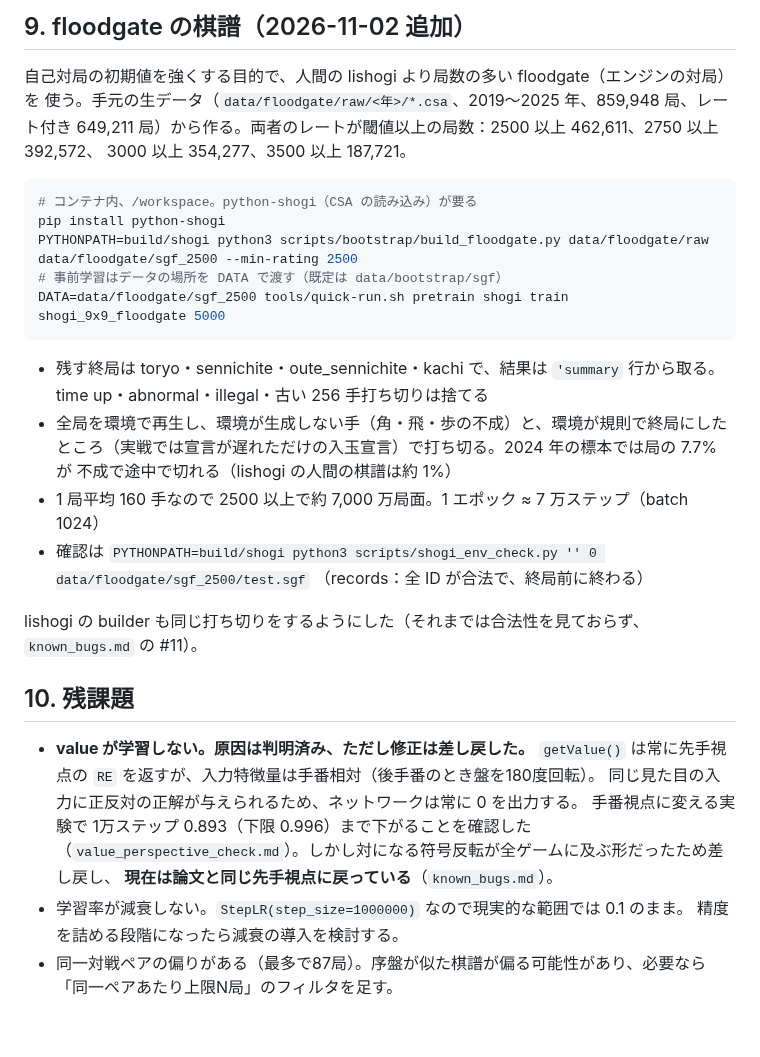
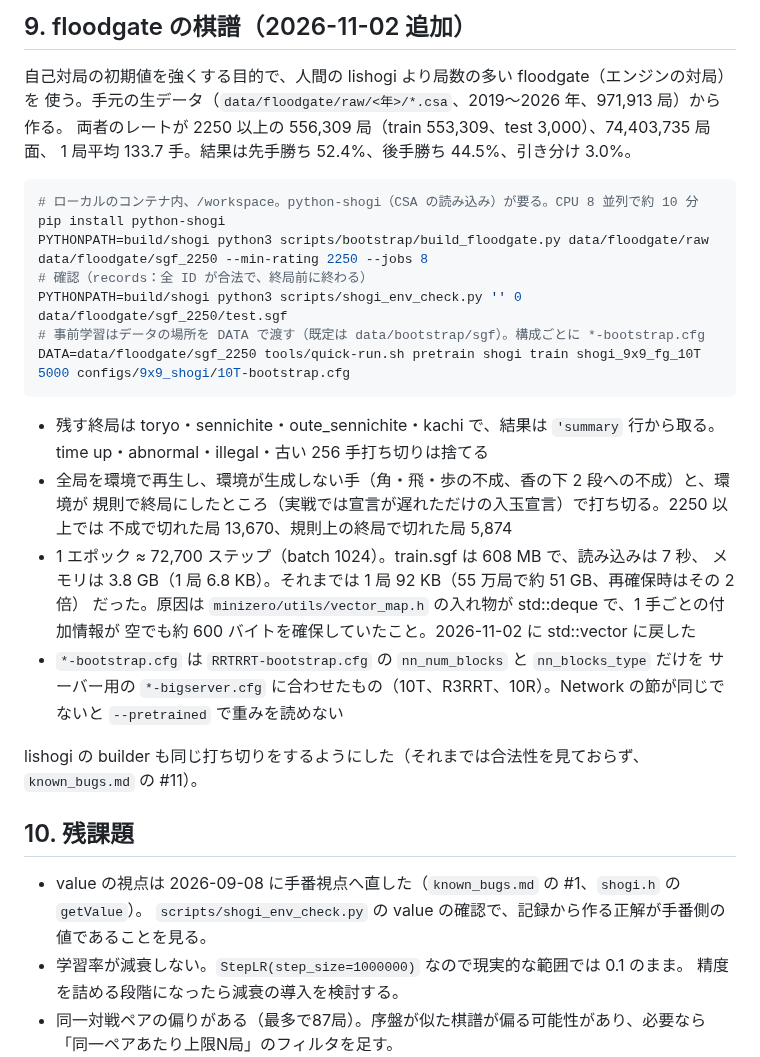
Before and after one commit to riririnn/restnet, a Markdown page: mdfolder/bootstrap_pretraining.md, the part around the change. Rendered like a GitHub page; blank space fills up the shorter version.

Commit message:
docs: floodgate dataset and loader memory
Co-Authored-By: Claude Fable 5.1 <noreply@anthropic.com>

````diff
--- a/mdfolder/bootstrap_pretraining.md
+++ b/mdfolder/bootstrap_pretraining.md
@@ -416,38 +416,40 @@ floodgate 版のデータセット（3650以上、158,397局）も `data/floodga
 ## 9. floodgate の棋譜（2026-11-02 追加）
 
 自己対局の初期値を強くする目的で、人間の lishogi より局数の多い floodgate（エンジンの対局）を
-使う。手元の生データ（`data/floodgate/raw/<年>/*.csa`、2019〜2025 年、859,948 局、レート付き
-649,211 局）から作る。両者のレートが閾値以上の局数：2500 以上 462,611、2750 以上 392,572、
-3000 以上 354,277、3500 以上 187,721。
+使う。手元の生データ（`data/floodgate/raw/<年>/*.csa`、2019〜2026 年、971,913 局）から作る。
+両者のレートが 2250 以上の 556,309 局（train 553,309、test 3,000）、74,403,735 局面、
+1 局平均 133.7 手。結果は先手勝ち 52.4%、後手勝ち 44.5%、引き分け 3.0%。
 
 ```bash
-# コンテナ内、/workspace。python-shogi（CSA の読み込み）が要る
+# ローカルのコンテナ内、/workspace。python-shogi（CSA の読み込み）が要る。CPU 8 並列で約 10 分
 pip install python-shogi
-PYTHONPATH=build/shogi python3 scripts/bootstrap/build_floodgate.py data/floodgate/raw data/floodgate/sgf_2500 --min-rating 2500
-# 事前学習はデータの場所を DATA で渡す（既定は data/bootstrap/sgf）
-DATA=data/floodgate/sgf_2500 tools/quick-run.sh pretrain shogi train shogi_9x9_floodgate 5000
+PYTHONPATH=build/shogi python3 scripts/bootstrap/build_floodgate.py data/floodgate/raw data/floodgate/sgf_2250 --min-rating 2250 --jobs 8
+# 確認（records：全 ID が合法で、終局前に終わる）
+PYTHONPATH=build/shogi python3 scripts/shogi_env_check.py '' 0 data/floodgate/sgf_2250/test.sgf
+# 事前学習はデータの場所を DATA で渡す（既定は data/bootstrap/sgf）。構成ごとに *-bootstrap.cfg
+DATA=data/floodgate/sgf_2250 tools/quick-run.sh pretrain shogi train shogi_9x9_fg_10T 5000 configs/9x9_shogi/10T-bootstrap.cfg
 ```
 
 - 残す終局は toryo・sennichite・oute_sennichite・kachi で、結果は `'summary` 行から取る。
   time up・abnormal・illegal・古い 256 手打ち切りは捨てる
-- 全局を環境で再生し、環境が生成しない手（角・飛・歩の不成）と、環境が規則で終局にした
-  ところ（実戦では宣言が遅れただけの入玉宣言）で打ち切る。2024 年の標本では局の 7.7% が
-  不成で途中で切れる（lishogi の人間の棋譜は約 1%）
-- 1 局平均 160 手なので 2500 以上で約 7,000 万局面。1 エポック ≈ 7 万ステップ（batch 1024）
-- 確認は `PYTHONPATH=build/shogi python3 scripts/shogi_env_check.py '' 0 data/floodgate/sgf_2500/test.sgf`
-  （records：全 ID が合法で、終局前に終わる）
+- 全局を環境で再生し、環境が生成しない手（角・飛・歩の不成、香の下 2 段への不成）と、環境が
+  規則で終局にしたところ（実戦では宣言が遅れただけの入玉宣言）で打ち切る。2250 以上では
+  不成で切れた局 13,670、規則上の終局で切れた局 5,874
+- 1 エポック ≈ 72,700 ステップ（batch 1024）。train.sgf は 608 MB で、読み込みは 7 秒、
+  メモリは 3.8 GB（1 局 6.8 KB）。それまでは 1 局 92 KB（55 万局で約 51 GB、再確保時はその 2 倍）
+  だった。原因は `minizero/utils/vector_map.h` の入れ物が std::deque で、1 手ごとの付加情報が
+  空でも約 600 バイトを確保していたこと。2026-11-02 に std::vector に戻した
+- `*-bootstrap.cfg` は `RRTRRT-bootstrap.cfg` の `nn_num_blocks` と `nn_blocks_type` だけを
+  サーバー用の `*-bigserver.cfg` に合わせたもの（10T、R3RRT、10R）。Network の節が同じでないと
+  `--pretrained` で重みを読めない
 
 lishogi の builder も同じ打ち切りをするようにした（それまでは合法性を見ておらず、
 `known_bugs.md` の #11）。
 
 ## 10. 残課題
 
-- **value が学習しない。原因は判明済み、ただし修正は差し戻した。**
-  `getValue()` は常に先手視点の `RE` を返すが、入力特徴量は手番相対（後手番のとき盤を180度回転）。
-  同じ見た目の入力に正反対の正解が与えられるため、ネットワークは常に 0 を出力する。
-  手番視点に変える実験で 1万ステップ 0.893（下限 0.996）まで下がることを確認した
-  （`value_perspective_check.md`）。しかし対になる符号反転が全ゲームに及ぶ形だったため差し戻し、
-  **現在は論文と同じ先手視点に戻っている**（`known_bugs.md`）。
+- value の視点は 2026-09-08 に手番視点へ直した（`known_bugs.md` の #1、`shogi.h` の `getValue`）。
+  `scripts/shogi_env_check.py` の value の確認で、記録から作る正解が手番側の値であることを見る。
 - 学習率が減衰しない。`StepLR(step_size=1000000)` なので現実的な範囲では 0.1 のまま。
   精度を詰める段階になったら減衰の導入を検討する。
 - 同一対戦ペアの偏りがある（最多で87局）。序盤が似た棋譜が偏る可能性があり、必要なら
````
